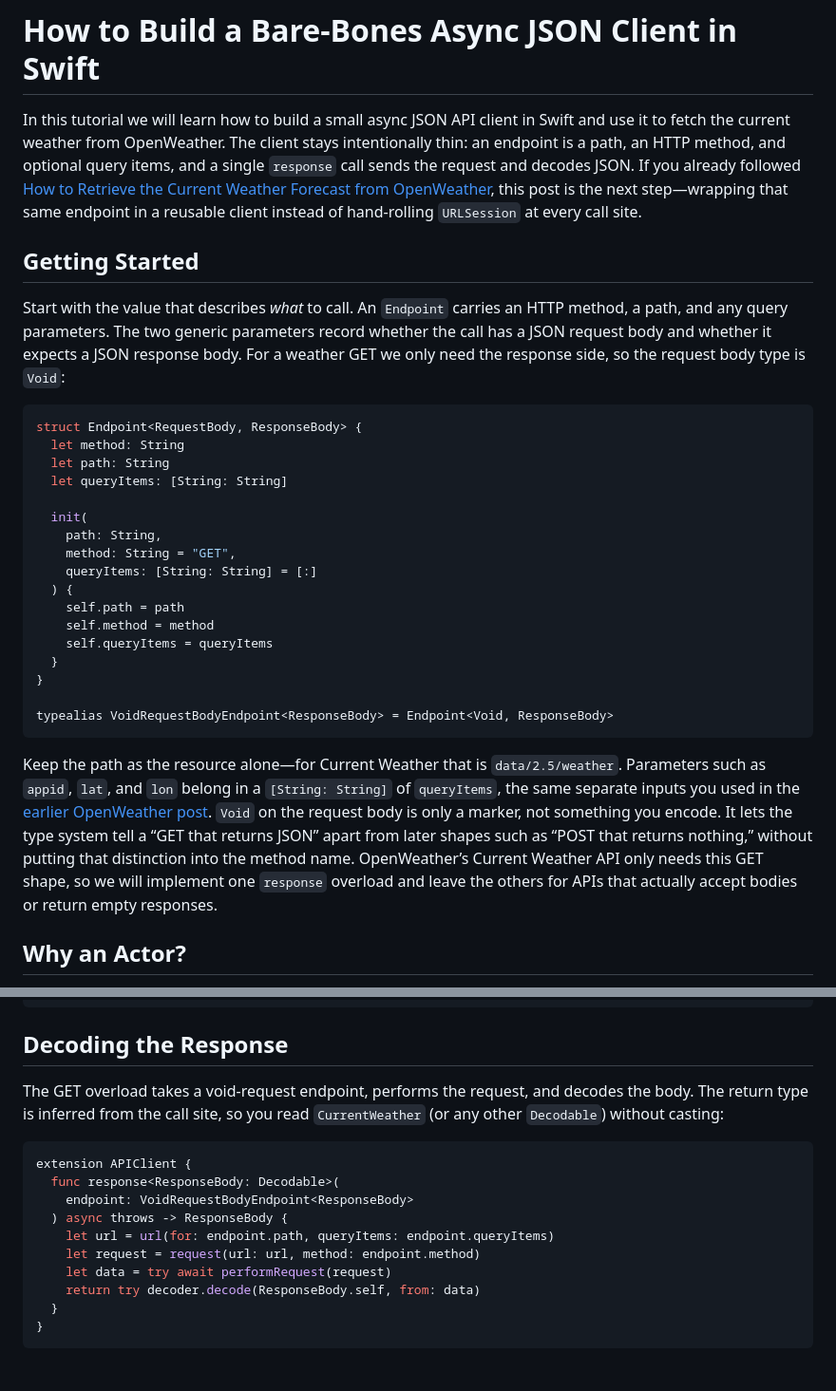
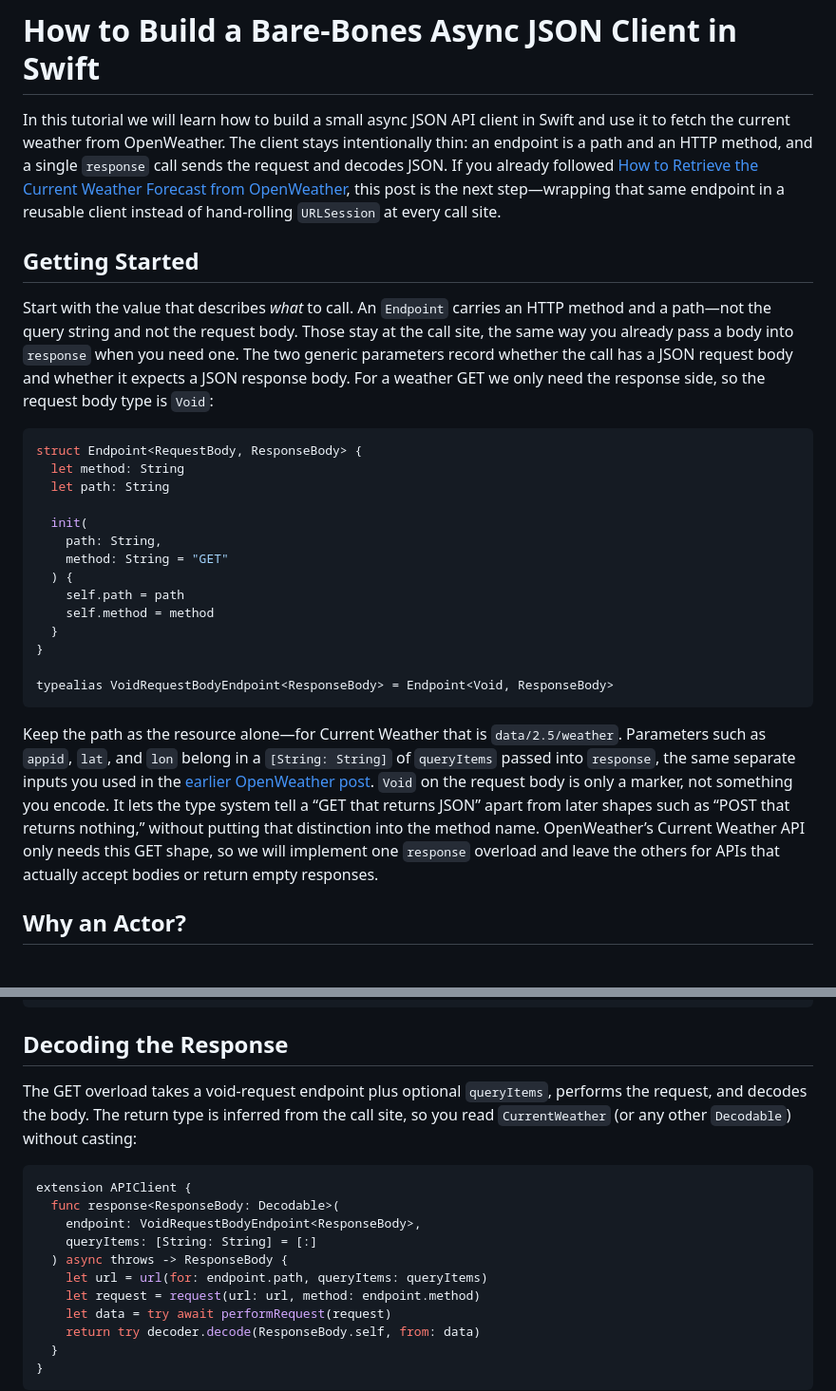
Before and after one commit to iliaskarim/APIClient, a Markdown page: blog/how-to-build-a-bare-bones-async-json-client.md, 2 parts joined by grey strips. Shown at 95% size. Rendered like a GitHub page; blank space fills up the shorter version.

Commit message:
Move queryItems off Endpoint in the async JSON client draft
Match the redesigned client: Endpoint is path + method; pass
query items into response alongside the call, like a body.

Co-authored-by: Ilias Karim <iliaskarim@users.noreply.github.com>

````diff
--- a/blog/how-to-build-a-bare-bones-async-json-client.md
+++ b/blog/how-to-build-a-bare-bones-async-json-client.md
@@ -1,32 +1,29 @@
 # How to Build a Bare-Bones Async JSON Client in Swift
 
-In this tutorial we will learn how to build a small async JSON API client in Swift and use it to fetch the current weather from OpenWeather. The client stays intentionally thin: an endpoint is a path, an HTTP method, and optional query items, and a single `response` call sends the request and decodes JSON. If you already followed [How to Retrieve the Current Weather Forecast from OpenWeather](/how-to-retrieve-the-current-weather-forecast-from-openweather), this post is the next step—wrapping that same endpoint in a reusable client instead of hand-rolling `URLSession` at every call site.
+In this tutorial we will learn how to build a small async JSON API client in Swift and use it to fetch the current weather from OpenWeather. The client stays intentionally thin: an endpoint is a path and an HTTP method, and a single `response` call sends the request and decodes JSON. If you already followed [How to Retrieve the Current Weather Forecast from OpenWeather](/how-to-retrieve-the-current-weather-forecast-from-openweather), this post is the next step—wrapping that same endpoint in a reusable client instead of hand-rolling `URLSession` at every call site.
 
 ## Getting Started
 
-Start with the value that describes *what* to call. An `Endpoint` carries an HTTP method, a path, and any query parameters. The two generic parameters record whether the call has a JSON request body and whether it expects a JSON response body. For a weather GET we only need the response side, so the request body type is `Void`:
+Start with the value that describes *what* to call. An `Endpoint` carries an HTTP method and a path—not the query string and not the request body. Those stay at the call site, the same way you already pass a body into `response` when you need one. The two generic parameters record whether the call has a JSON request body and whether it expects a JSON response body. For a weather GET we only need the response side, so the request body type is `Void`:
 
 ```swift
 struct Endpoint<RequestBody, ResponseBody> {
   let method: String
   let path: String
-  let queryItems: [String: String]
 
   init(
     path: String,
-    method: String = "GET",
-    queryItems: [String: String] = [:]
+    method: String = "GET"
   ) {
     self.path = path
     self.method = method
-    self.queryItems = queryItems
   }
 }
 
 typealias VoidRequestBodyEndpoint<ResponseBody> = Endpoint<Void, ResponseBody>
 ```
 
-Keep the path as the resource alone—for Current Weather that is `data/2.5/weather`. Parameters such as `appid`, `lat`, and `lon` belong in a `[String: String]` of `queryItems`, the same separate inputs you used in the [earlier OpenWeather post](/how-to-retrieve-the-current-weather-forecast-from-openweather). `Void` on the request body is only a marker, not something you encode. It lets the type system tell a “GET that returns JSON” apart from later shapes such as “POST that returns nothing,” without putting that distinction into the method name. OpenWeather’s Current Weather API only needs this GET shape, so we will implement one `response` overload and leave the others for APIs that actually accept bodies or return empty responses.
+Keep the path as the resource alone—for Current Weather that is `data/2.5/weather`. Parameters such as `appid`, `lat`, and `lon` belong in a `[String: String]` of `queryItems` passed into `response`, the same separate inputs you used in the [earlier OpenWeather post](/how-to-retrieve-the-current-weather-forecast-from-openweather). `Void` on the request body is only a marker, not something you encode. It lets the type system tell a “GET that returns JSON” apart from later shapes such as “POST that returns nothing,” without putting that distinction into the method name. OpenWeather’s Current Weather API only needs this GET shape, so we will implement one `response` overload and leave the others for APIs that actually accept bodies or return empty responses.
 
 ## Why an Actor?
 
@@ -121,14 +118,15 @@ let queryItems = [
 
 ## Decoding the Response
 
-The GET overload takes a void-request endpoint, performs the request, and decodes the body. The return type is inferred from the call site, so you read `CurrentWeather` (or any other `Decodable`) without casting:
+The GET overload takes a void-request endpoint plus optional `queryItems`, performs the request, and decodes the body. The return type is inferred from the call site, so you read `CurrentWeather` (or any other `Decodable`) without casting:
 
 ```swift
 extension APIClient {
   func response<ResponseBody: Decodable>(
-    endpoint: VoidRequestBodyEndpoint<ResponseBody>
+    endpoint: VoidRequestBodyEndpoint<ResponseBody>,
+    queryItems: [String: String] = [:]
   ) async throws -> ResponseBody {
-    let url = url(for: endpoint.path, queryItems: endpoint.queryItems)
+    let url = url(for: endpoint.path, queryItems: queryItems)
     let request = request(url: url, method: endpoint.method)
     let data = try await performRequest(request)
     return try decoder.decode(ResponseBody.self, from: data)
````
Also changed, not shown: other parts of blog/how-to-build-a-bare-bones-async-json-client.md (+4 -3 lines).
